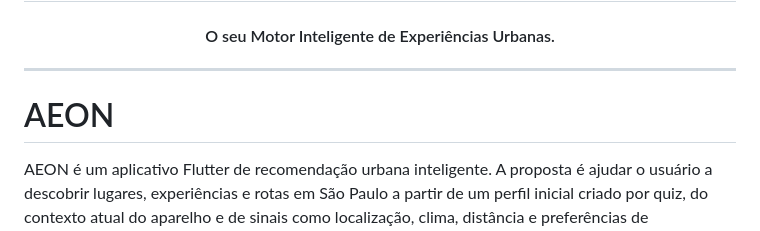
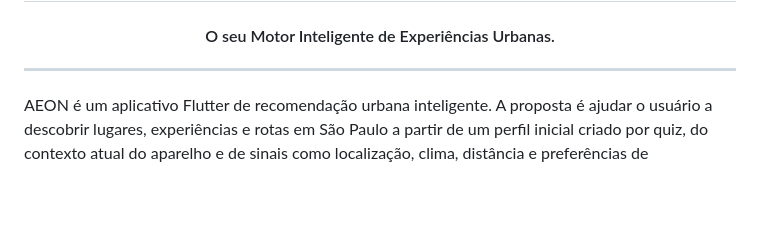
Before and after one commit to paulacarregal/areon-flutter, a Markdown page: README.md, the part around the change. Drawn GitHub-style; blank space fills up the shorter version.

```diff
--- a/README.md
+++ b/README.md
@@ -8,8 +8,6 @@
 
 
 ---
-
-# AEON
 
 AEON é um aplicativo Flutter de recomendação urbana inteligente. A proposta é ajudar o usuário a descobrir lugares, experiências e rotas em São Paulo a partir de um perfil inicial criado por quiz, do contexto atual do aparelho e de sinais como localização, clima, distância e preferências de deslocamento.
 
```
